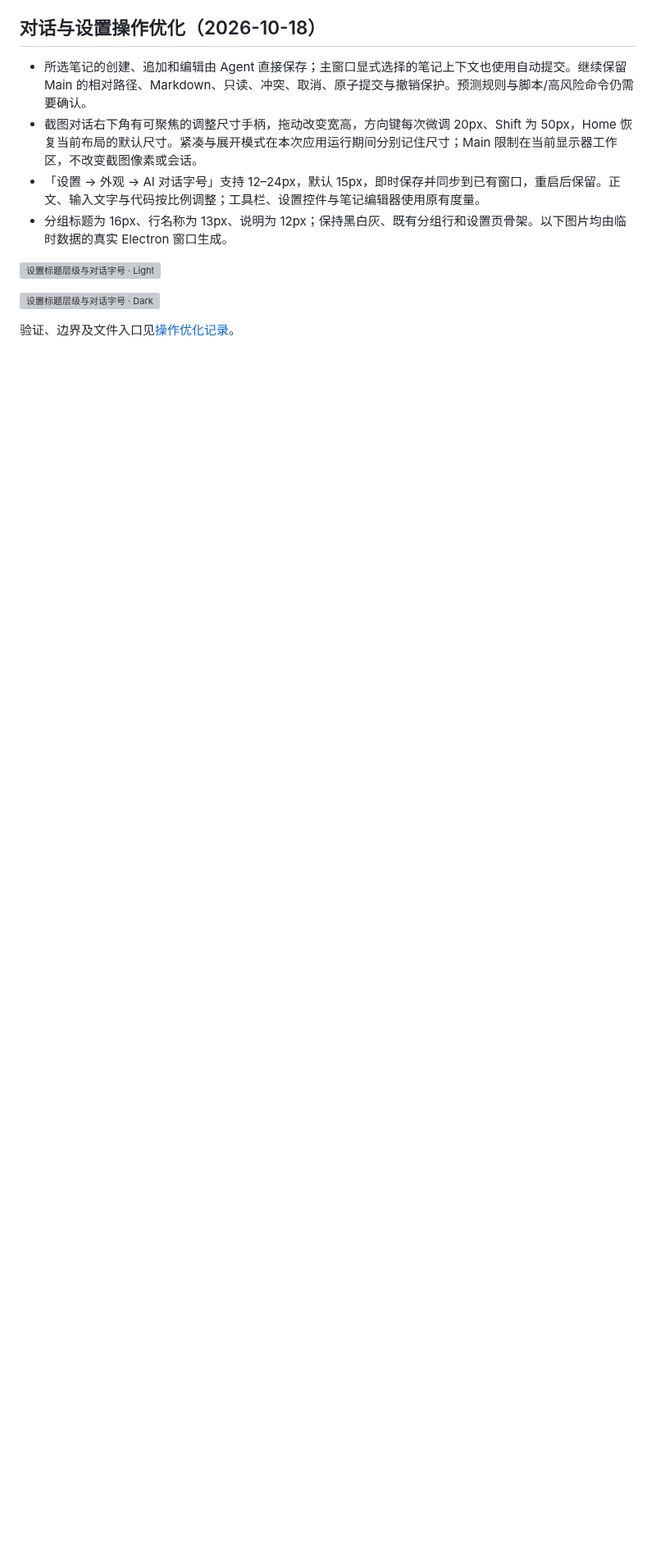
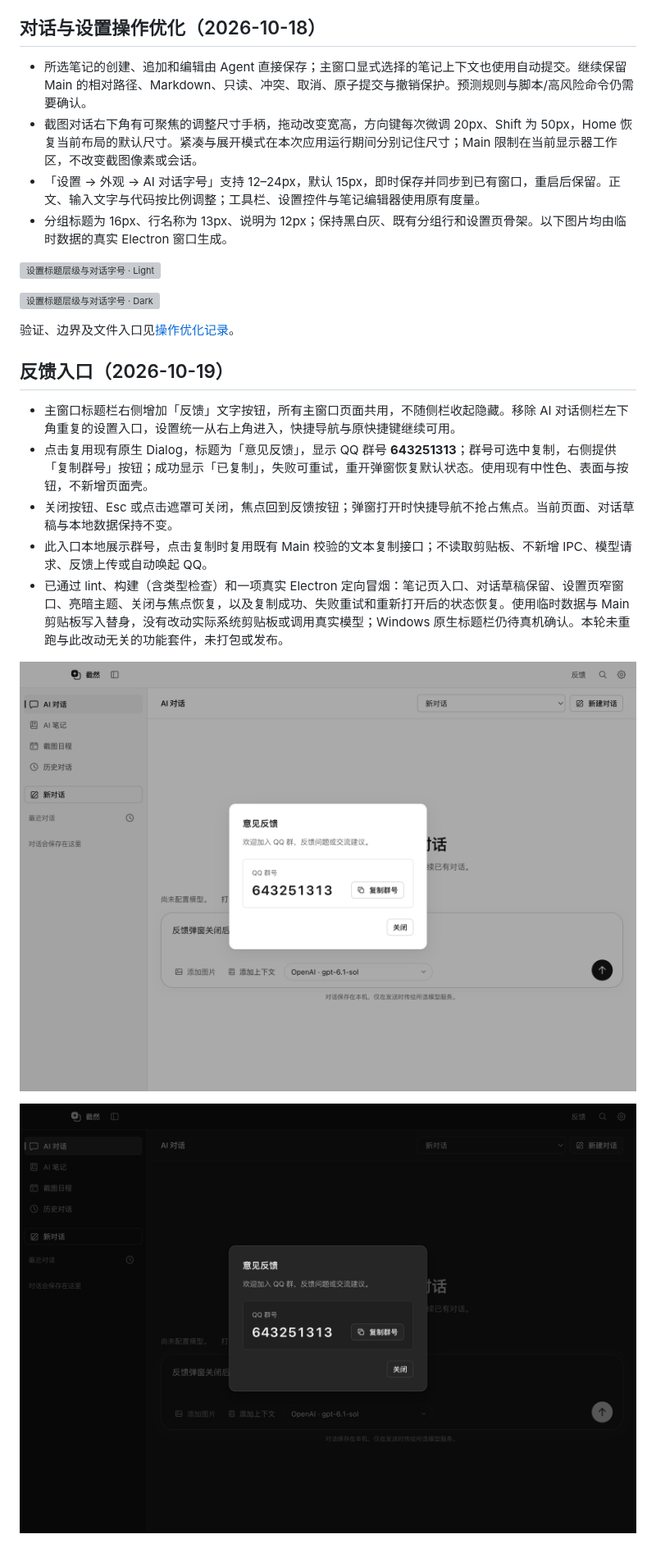
Before and after one commit to yuyeyuyy/Snipvia, a Markdown page: docs/UI_DESIGN_LANGUAGE.md, the part around the change. Shown at 82% size. Drawn GitHub-style; pictures changed too: docs/ui/feedback/dark.png (added), docs/ui/feedback/light.png (added); blank space fills up the shorter version; grey boxes are pictures that could not be loaded.

Commit message:
feat: add QQ feedback and simplify navigation in 0.3.2

```diff
--- a/docs/UI_DESIGN_LANGUAGE.md
+++ b/docs/UI_DESIGN_LANGUAGE.md
@@ -371,3 +371,15 @@ AI 笔记复用 `workspace-panel` 与 `WorkspaceHeader`，移除内层卡片外
 ![设置标题层级与对话字号 · Dark](ui/chat-controls/settings-dark.png)
 
 验证、边界及文件入口见[操作优化记录](CHAT_CONTROLS_2026_10_18.md)。
+
+## 反馈入口（2026-10-19）
+
+- 主窗口标题栏右侧增加「反馈」文字按钮，所有主窗口页面共用，不随侧栏收起隐藏。移除 AI 对话侧栏左下角重复的设置入口，设置统一从右上角进入，快捷导航与原快捷键继续可用。
+- 点击复用现有原生 Dialog，标题为「意见反馈」，显示 QQ 群号 **643251313**；群号可选中复制，右侧提供「复制群号」按钮；成功显示「已复制」，失败可重试，重开弹窗恢复默认状态。使用现有中性色、表面与按钮，不新增页面壳。
+- 关闭按钮、Esc 或点击遮罩可关闭，焦点回到反馈按钮；弹窗打开时快捷导航不抢占焦点。当前页面、对话草稿与本地数据保持不变。
+- 此入口本地展示群号，点击复制时复用既有 Main 校验的文本复制接口；不读取剪贴板、不新增 IPC、模型请求、反馈上传或自动唤起 QQ。
+- 已通过 lint、构建（含类型检查）和一项真实 Electron 定向冒烟：笔记页入口、对话草稿保留、设置页窄窗口、亮暗主题、关闭与焦点恢复，以及复制成功、失败重试和重新打开后的状态恢复。使用临时数据与 Main 剪贴板写入替身，没有改动实际系统剪贴板或调用真实模型；Windows 原生标题栏仍待真机确认。本轮未重跑与此改动无关的功能套件，未打包或发布。
+
+![反馈弹窗 · Light](ui/feedback/light.png)
+
+![反馈弹窗 · Dark](ui/feedback/dark.png)
```
Also changed, not shown: docs/RELEASE_NOTES_0_3_2.md (added, +27 -0 lines), docs/ui/feedback/compact.png (added), 10 other files.
